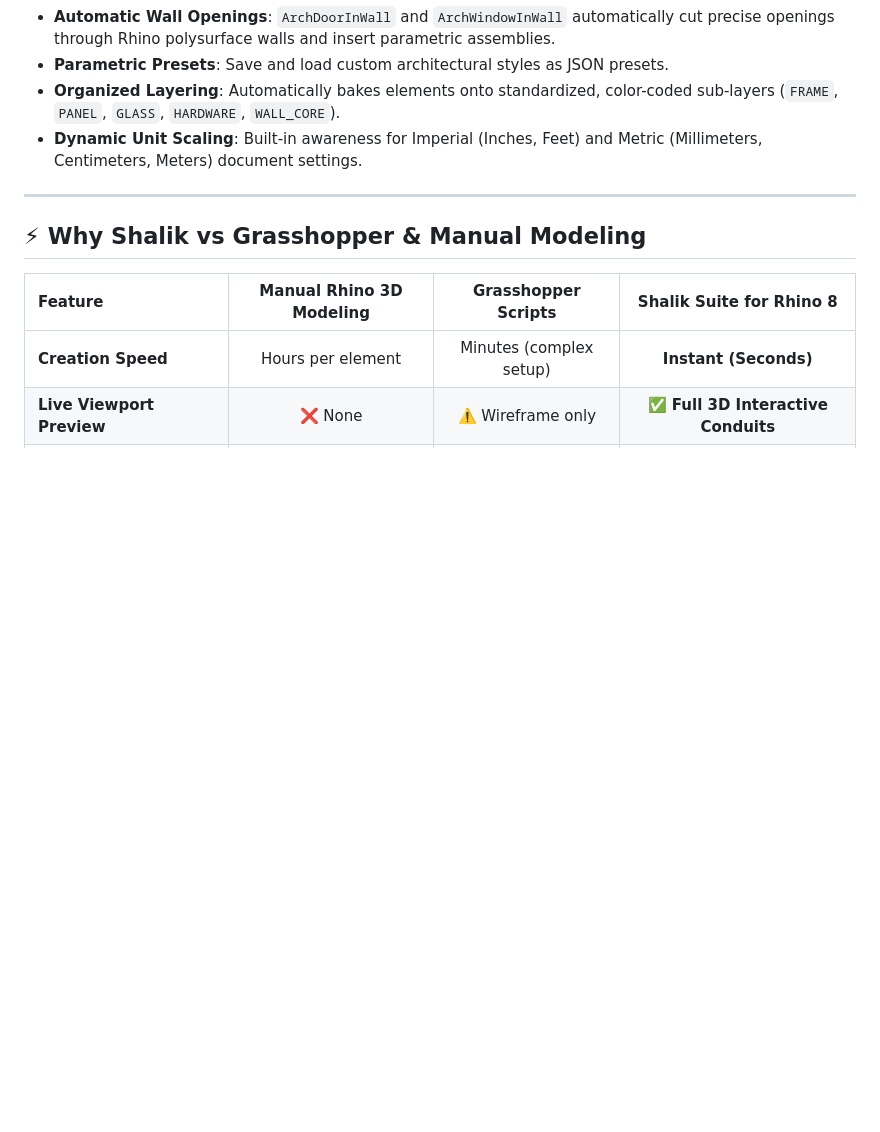
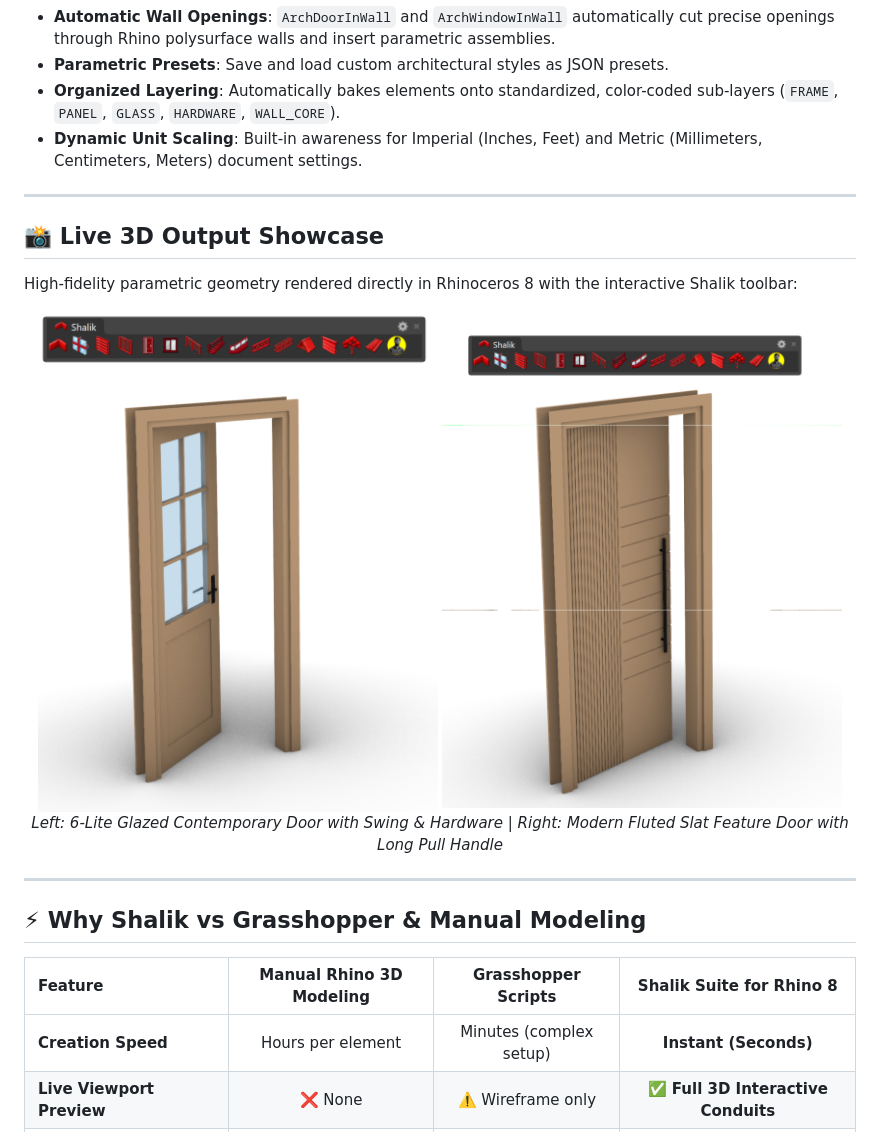
Before and after one commit to arch-sakhawat/SHALIK-For-Rhino, a Markdown page: README.md, the part around the change. Drawn GitHub-style; pictures changed too: assets/demo/demo_door_glass.png (added), assets/demo/demo_door_modern_fluted.png (added); blank space fills up the shorter version.

Commit message:
Add live 3D parametric demo renders to website showcase and repository README

```diff
--- a/README.md
+++ b/README.md
@@ -69,6 +69,18 @@
 - **Parametric Presets**: Save and load custom architectural styles as JSON presets.
 - **Organized Layering**: Automatically bakes elements onto standardized, color-coded sub-layers (`FRAME`, `PANEL`, `GLASS`, `HARDWARE`, `WALL_CORE`).
 - **Dynamic Unit Scaling**: Built-in awareness for Imperial (Inches, Feet) and Metric (Millimeters, Centimeters, Meters) document settings.
+
+---
+
+## 📸 Live 3D Output Showcase
+
+High-fidelity parametric geometry rendered directly in Rhinoceros 8 with the interactive Shalik toolbar:
+
+<div align="center">
+  <img src="assets/demo/demo_door_glass.png" width="48%" alt="6-Lite Glazed Door Generator in Rhino 8 with Shalik Toolbar" />
+  <img src="assets/demo/demo_door_modern_fluted.png" width="48%" alt="Modern Fluted Slat Feature Door in Rhino 8 with Shalik Toolbar" />
+  <p><i>Left: 6-Lite Glazed Contemporary Door with Swing & Hardware | Right: Modern Fluted Slat Feature Door with Long Pull Handle</i></p>
+</div>
 
 ---
 
```
Also changed, not shown: docs/assets/demo/demo_door_glass.png (added), docs/assets/demo/demo_door_modern_fluted.png (added), 1 other file.
